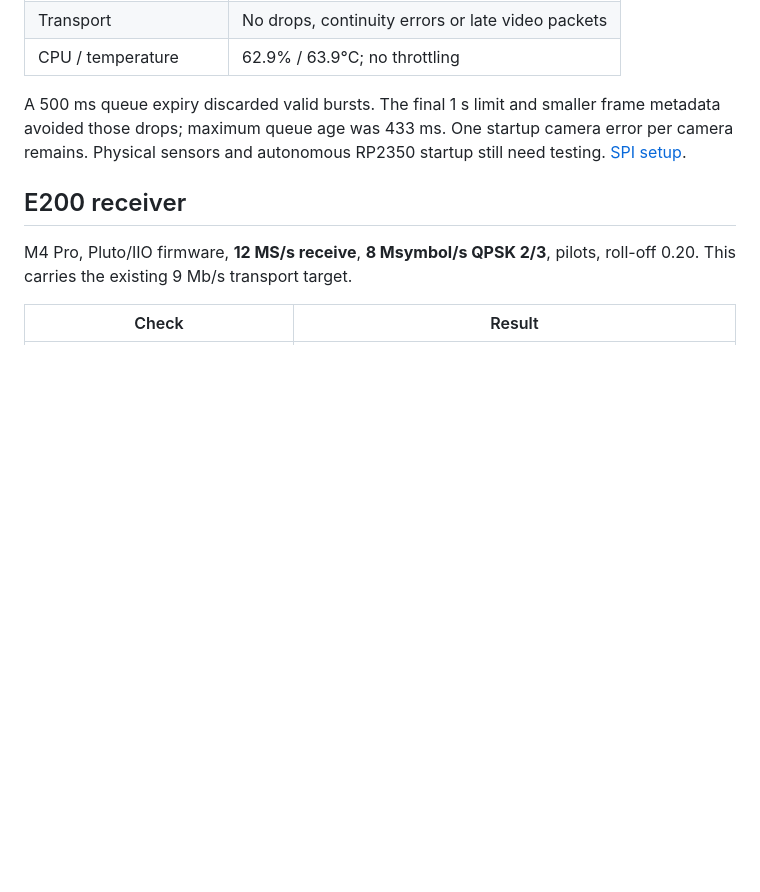
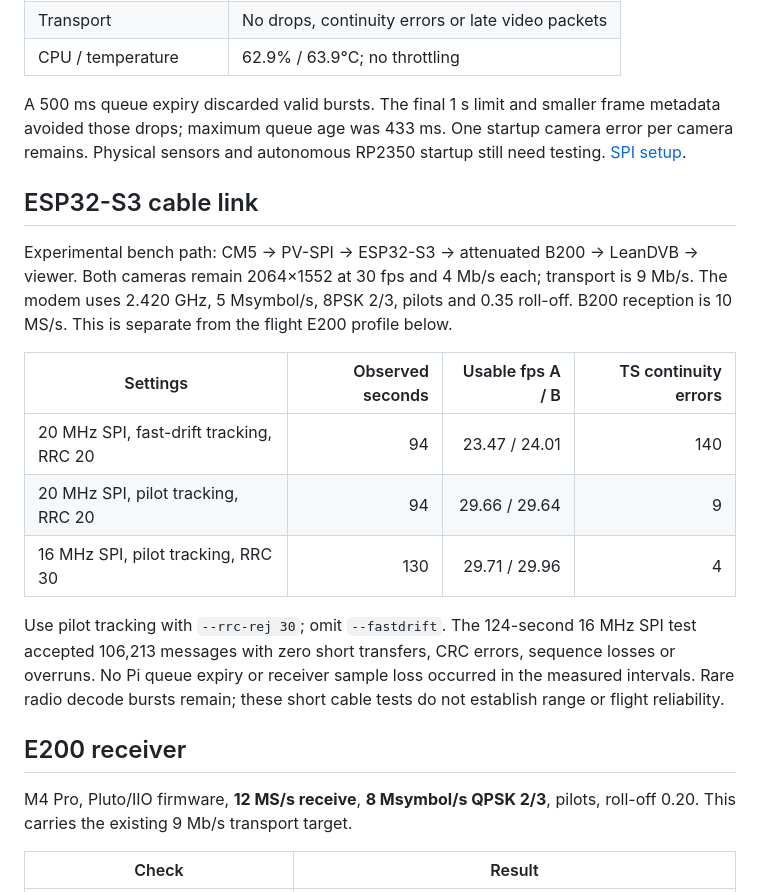
Before and after one commit to stanford-ssi/PigeonVision, a Markdown page: software/bench-notes/README.md, the part around the change. Drawn GitHub-style; blank space fills up the shorter version.

Commit message:
save radio results

```diff
--- a/software/bench-notes/README.md
+++ b/software/bench-notes/README.md
@@ -32,6 +32,25 @@ frame metadata avoided those drops; maximum queue age was 433 ms. One startup
 camera error per camera remains. Physical sensors and autonomous RP2350 startup
 still need testing. [SPI setup](../flight/spi.md).
 
+## ESP32-S3 cable link
+
+Experimental bench path: CM5 → PV-SPI → ESP32-S3 → attenuated B200 → LeanDVB → viewer.
+Both cameras remain 2064×1552 at 30 fps and 4 Mb/s each; transport is 9 Mb/s.
+The modem uses 2.420 GHz, 5 Msymbol/s, 8PSK 2/3, pilots and 0.35 roll-off.
+B200 reception is 10 MS/s. This is separate from the flight E200 profile below.
+
+| Settings | Observed seconds | Usable fps A / B | TS continuity errors |
+| --- | ---: | ---: | ---: |
+| 20 MHz SPI, fast-drift tracking, RRC 20 | 94 | 23.47 / 24.01 | 140 |
+| 20 MHz SPI, pilot tracking, RRC 20 | 94 | 29.66 / 29.64 | 9 |
+| 16 MHz SPI, pilot tracking, RRC 30 | 130 | 29.71 / 29.96 | 4 |
+
+Use pilot tracking with `--rrc-rej 30`; omit `--fastdrift`. The 124-second
+16 MHz SPI test accepted 106,213 messages with zero short transfers, CRC errors,
+sequence losses or overruns. No Pi queue expiry or receiver sample loss occurred
+in the measured intervals. Rare radio decode bursts remain; these short cable
+tests do not establish range or flight reliability.
+
 ## E200 receiver
 
 M4 Pro, Pluto/IIO firmware, **12 MS/s receive**, **8 Msymbol/s QPSK 2/3**, pilots,
```
